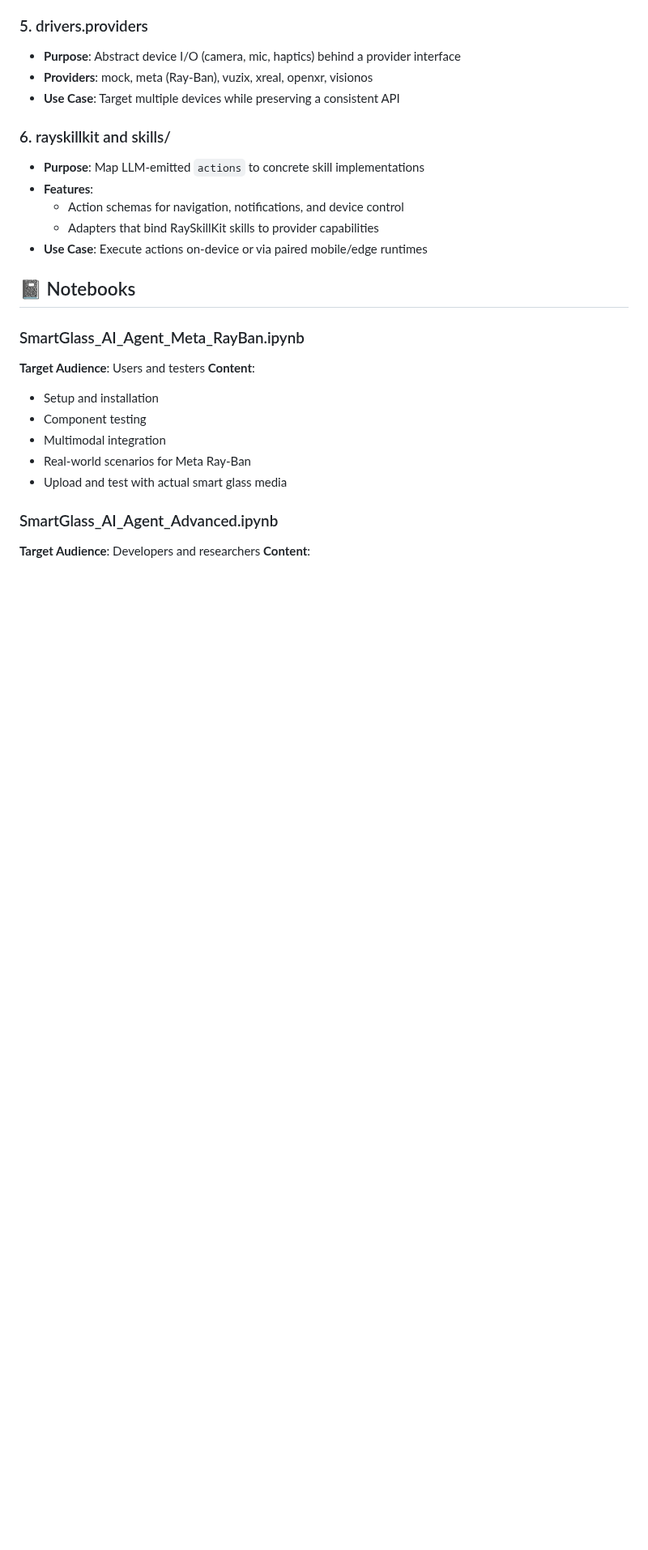
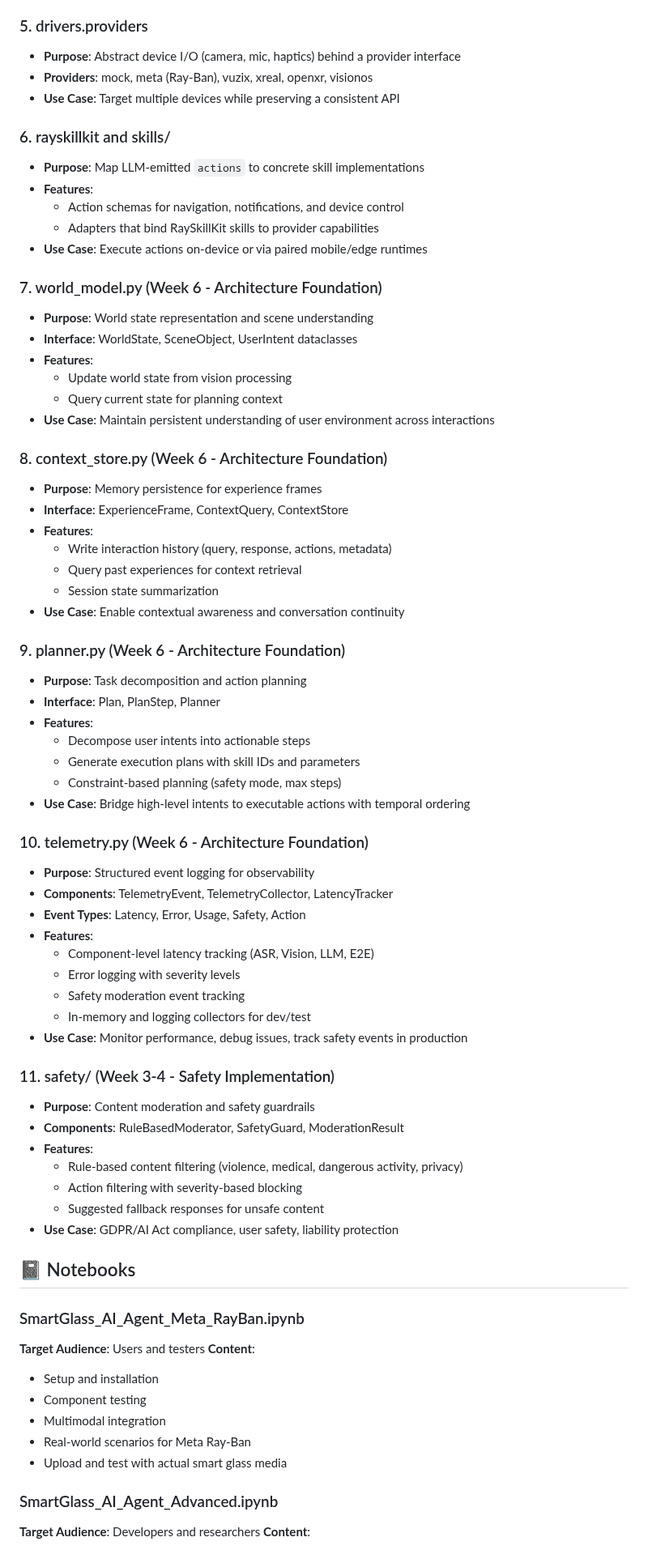
Before and after one commit to farmountain/SmartGlass-AI-Agent, a Markdown page: PROJECT_STRUCTURE.md, the part around one of its changes. Shown at 81% size. GitHub-like rendering; blank space fills up the shorter version.

```diff
--- a/PROJECT_STRUCTURE.md
+++ b/PROJECT_STRUCTURE.md
@@ -87,6 +91,52 @@ SmartGlass-AI-Agent/
   - Adapters that bind RaySkillKit skills to provider capabilities
 - **Use Case**: Execute actions on-device or via paired mobile/edge runtimes
 
+### 7. world_model.py (Week 6 - Architecture Foundation)
+- **Purpose**: World state representation and scene understanding
+- **Interface**: WorldState, SceneObject, UserIntent dataclasses
+- **Features**:
+  - Update world state from vision processing
+  - Query current state for planning context
+- **Use Case**: Maintain persistent understanding of user environment across interactions
+
+### 8. context_store.py (Week 6 - Architecture Foundation)
+- **Purpose**: Memory persistence for experience frames
+- **Interface**: ExperienceFrame, ContextQuery, ContextStore
+- **Features**:
+  - Write interaction history (query, response, actions, metadata)
+  - Query past experiences for context retrieval
+  - Session state summarization
+- **Use Case**: Enable contextual awareness and conversation continuity
+
+### 9. planner.py (Week 6 - Architecture Foundation)
+- **Purpose**: Task decomposition and action planning
+- **Interface**: Plan, PlanStep, Planner
+- **Features**:
+  - Decompose user intents into actionable steps
+  - Generate execution plans with skill IDs and parameters
+  - Constraint-based planning (safety mode, max steps)
+- **Use Case**: Bridge high-level intents to executable actions with temporal ordering
+
+### 10. telemetry.py (Week 6 - Architecture Foundation)
+- **Purpose**: Structured event logging for observability
+- **Components**: TelemetryEvent, TelemetryCollector, LatencyTracker
+- **Event Types**: Latency, Error, Usage, Safety, Action
+- **Features**:
+  - Component-level latency tracking (ASR, Vision, LLM, E2E)
+  - Error logging with severity levels
+  - Safety moderation event tracking
+  - In-memory and logging collectors for dev/test
+- **Use Case**: Monitor performance, debug issues, track safety events in production
+
+### 11. safety/ (Week 3-4 - Safety Implementation)
+- **Purpose**: Content moderation and safety guardrails
+- **Components**: RuleBasedModerator, SafetyGuard, ModerationResult
+- **Features**:
+  - Rule-based content filtering (violence, medical, dangerous activity, privacy)
+  - Action filtering with severity-based blocking
+  - Suggested fallback responses for unsafe content
+- **Use Case**: GDPR/AI Act compliance, user safety, liability protection
+
 ## 📓 Notebooks
 
 ### SmartGlass_AI_Agent_Meta_RayBan.ipynb
```
Also changed, not shown: other parts of PROJECT_STRUCTURE.md (+40 -3 lines).
